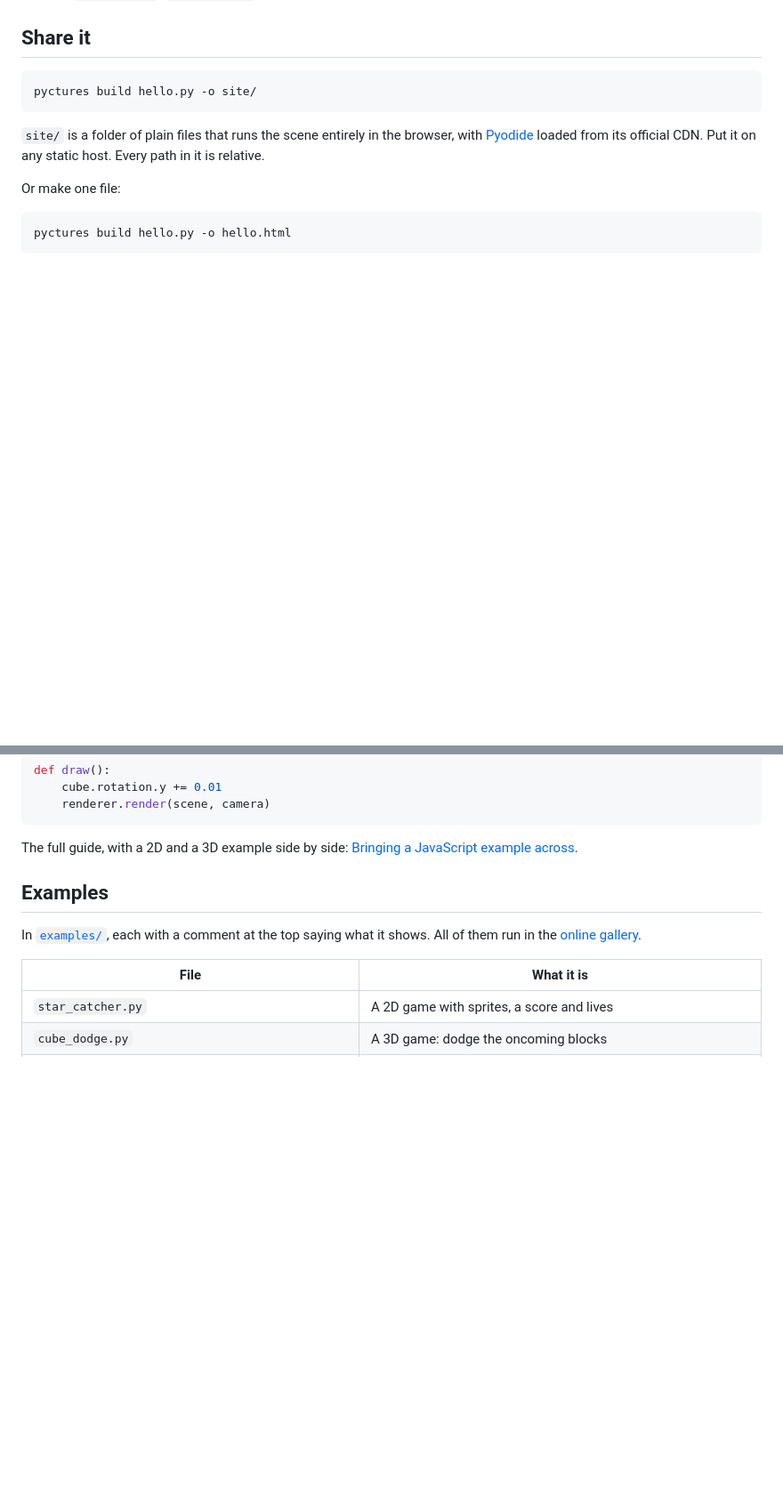
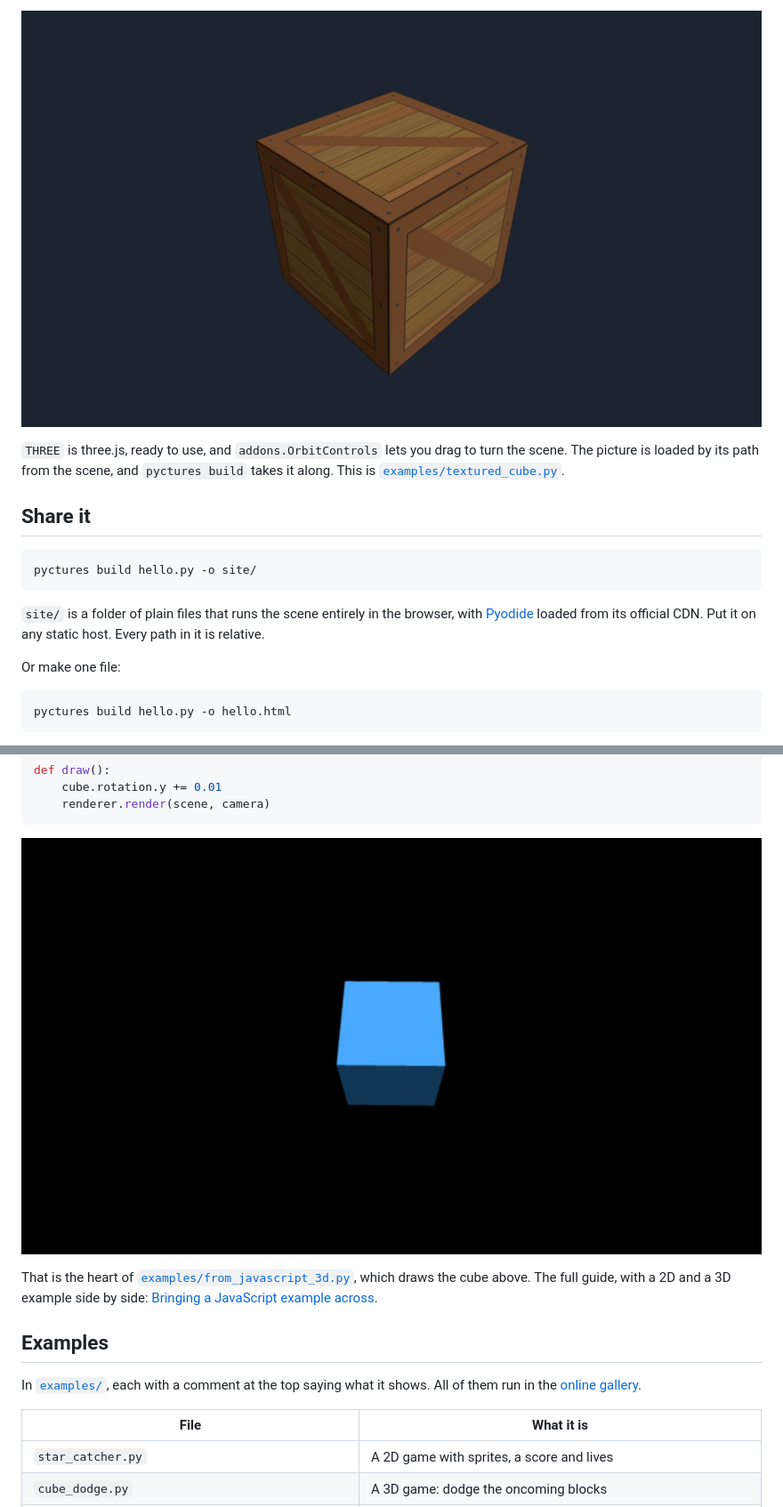
Before and after one commit to johnwylie70/pyctures, a Markdown page: README.md, 2 parts joined by grey strips. Shown at 89% size. Drawn GitHub-style; pictures changed too: docs/images/readme-from-javascript.jpg (added), docs/images/readme-textured-cube.jpg (added); blank space fills up the shorter version.

````diff
--- a/README.md
+++ b/README.md
@@ -47,3 +81,6 @@ Options: `--port 9000`, `--no-browser`.
+![What textured_cube.py draws: a wooden crate, lit from above, turning](docs/images/readme-textured-cube.jpg)
+
+`THREE` is three.js, ready to use, and `addons.OrbitControls` lets you drag to turn the scene. The picture is loaded by its path from the scene, and `pyctures build` takes it along. This is [`examples/textured_cube.py`](examples/textured_cube.py).
 
 ## Share it
 
@@ -122,7 +159,9 @@ def draw():
     renderer.render(scene, camera)
 ```
 
-The full guide, with a 2D and a 3D example side by side: [Bringing a JavaScript example across](docs/from-javascript.md).
+![What the whole example draws: a blue cube, lit, turning](docs/images/readme-from-javascript.jpg)
+
+That is the heart of [`examples/from_javascript_3d.py`](examples/from_javascript_3d.py), which draws the cube above. The full guide, with a 2D and a 3D example side by side: [Bringing a JavaScript example across](docs/from-javascript.md).
 
 ## Examples
 
````
Also changed, not shown: other parts of README.md (+35 -0 lines), docs/images/readme-hello.jpg (added), 4 other files.
